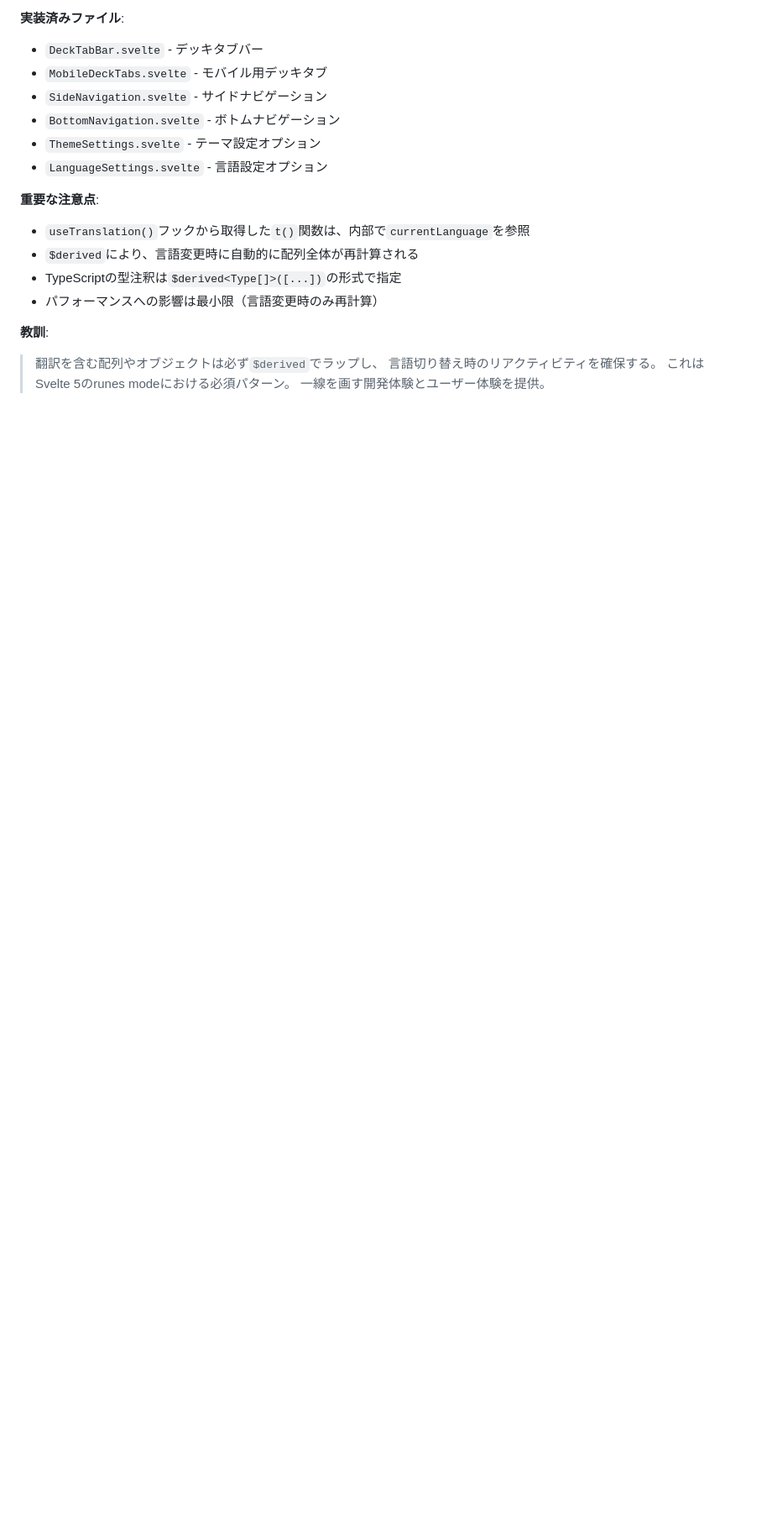
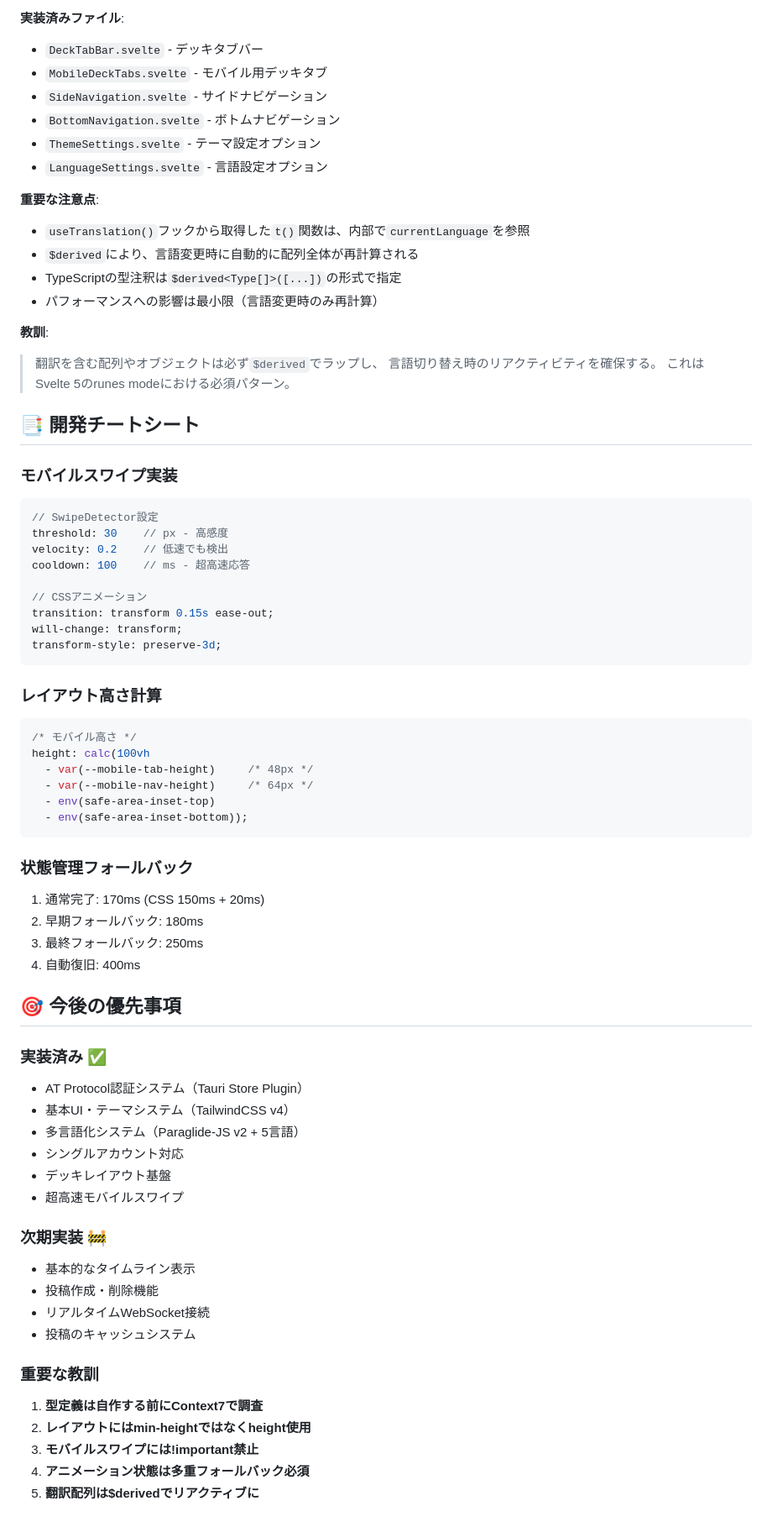
Before and after one commit to rmc8/moodeSky, a Markdown page: CLAUDE.md, the part around one of its changes. Shown at 84% size. Rendered like a GitHub page; blank space fills up the shorter version.

````diff
--- a/CLAUDE.md
+++ b/CLAUDE.md
@@ -1553,4 +1565,57 @@ const navItems = $derived<NavItem[]>([
 > 翻訳を含む配列やオブジェクトは必ず`$derived`でラップし、
 > 言語切り替え時のリアクティビティを確保する。
 > これはSvelte 5のrunes modeにおける必須パターン。
-> 一線を画す開発体験とユーザー体験を提供。
+
+## 📑 開発チートシート
+
+### モバイルスワイプ実装
+```typescript
+// SwipeDetector設定
+threshold: 30    // px - 高感度
+velocity: 0.2    // 低速でも検出
+cooldown: 100    // ms - 超高速応答
+
+// CSSアニメーション
+transition: transform 0.15s ease-out;
+will-change: transform;
+transform-style: preserve-3d;
+```
+
+### レイアウト高さ計算
+```css
+/* モバイル高さ */
+height: calc(100vh
+  - var(--mobile-tab-height)     /* 48px */
+  - var(--mobile-nav-height)     /* 64px */
+  - env(safe-area-inset-top)
+  - env(safe-area-inset-bottom));
+```
+
+### 状態管理フォールバック
+1. 通常完了: 170ms (CSS 150ms + 20ms)
+2. 早期フォールバック: 180ms
+3. 最終フォールバック: 250ms
+4. 自動復旧: 400ms
+
+## 🎯 今後の優先事項
+
+### 実装済み ✅
+- AT Protocol認証システム（Tauri Store Plugin）
+- 基本UI・テーマシステム（TailwindCSS v4）
+- 多言語化システム（Paraglide-JS v2 + 5言語）
+- シングルアカウント対応
+- デッキレイアウト基盤
+- 超高速モバイルスワイプ
+
+### 次期実装 🚧
+- 基本的なタイムライン表示
+- 投稿作成・削除機能
+- リアルタイムWebSocket接続
+- 投稿のキャッシュシステム
+
+### 重要な教訓
+1. **型定義は自作する前にContext7で調査**
+2. **レイアウトにはmin-heightではなくheight使用**
+3. **モバイルスワイプには!important禁止**
+4. **アニメーション状態は多重フォールバック必須**
+5. **翻訳配列は$derivedでリアクティブに**
````
Also changed, not shown: other parts of CLAUDE.md (+45 -33 lines).
